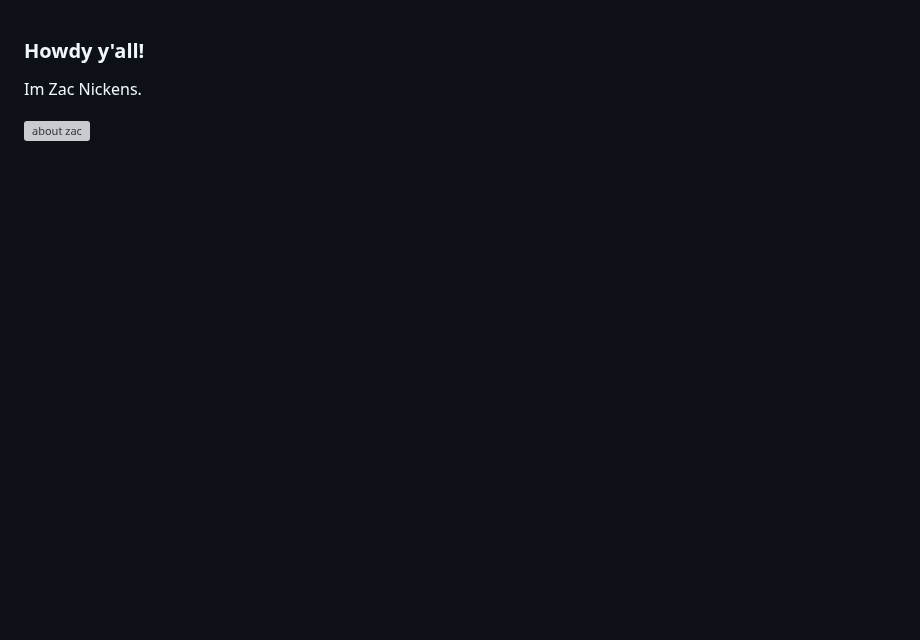
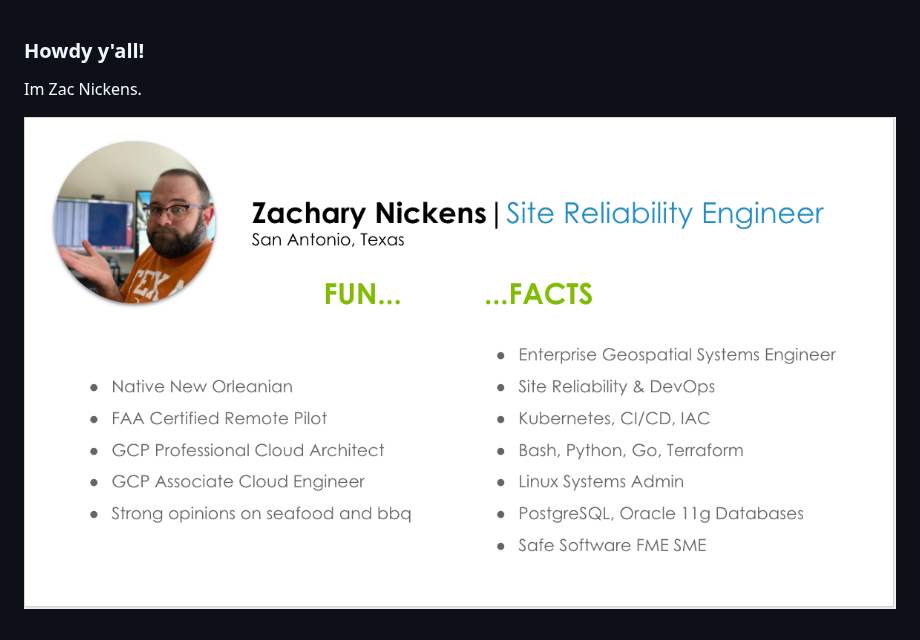
Before and after one commit to zacnickens/zacnickens, a Markdown page: README.md, the part around the change. GitHub-like rendering; pictures changed too: funcard.png (added); blank space fills up the shorter version; grey boxes are pictures that could not be loaded.

Commit message:
funcard

```diff
--- a/README.md
+++ b/README.md
@@ -2,7 +2,7 @@
 
 Im Zac Nickens.
 
-![about zac]()
+![about zac](funcard.png)
 
 <!--
 **TorchNickens/TorchNickens** is a ✨ _special_ ✨ repository because its `README.md` (this file) appears on your GitHub profile.
```
